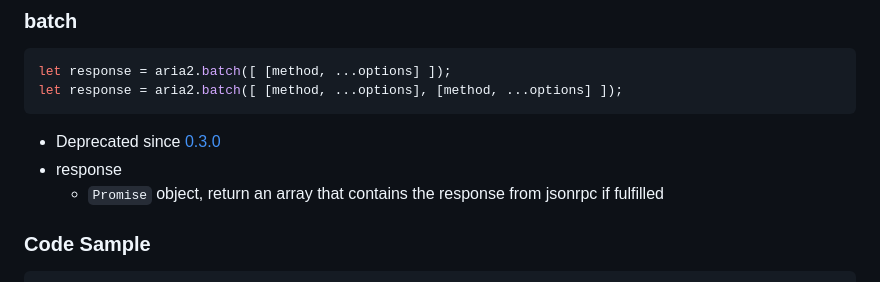
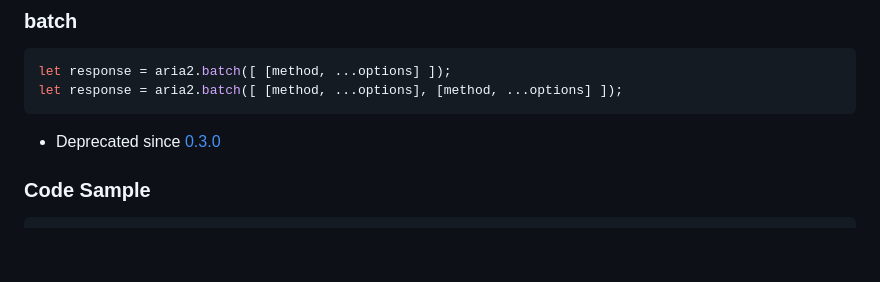
Before and after one commit to jc3213/jslib, a Markdown page: aria2/README.md, the part around the change. Drawn GitHub-style; blank space fills up the shorter version.

````diff
--- a/aria2/README.md
+++ b/aria2/README.md
@@ -111,8 +111,6 @@ let response = aria2.batch([ [method, ...options] ]);
 let response = aria2.batch([ [method, ...options], [method, ...options] ]);
 ```
 - Deprecated since [0.3.0](https://jc3213.github.io/jslib/aria2/archived/aria2_0.3.0.js)
-- response
-    - `Promise` object, return an array that contains the response from jsonrpc if fulfilled
 
 ### Code Sample
 ```javascript
````
